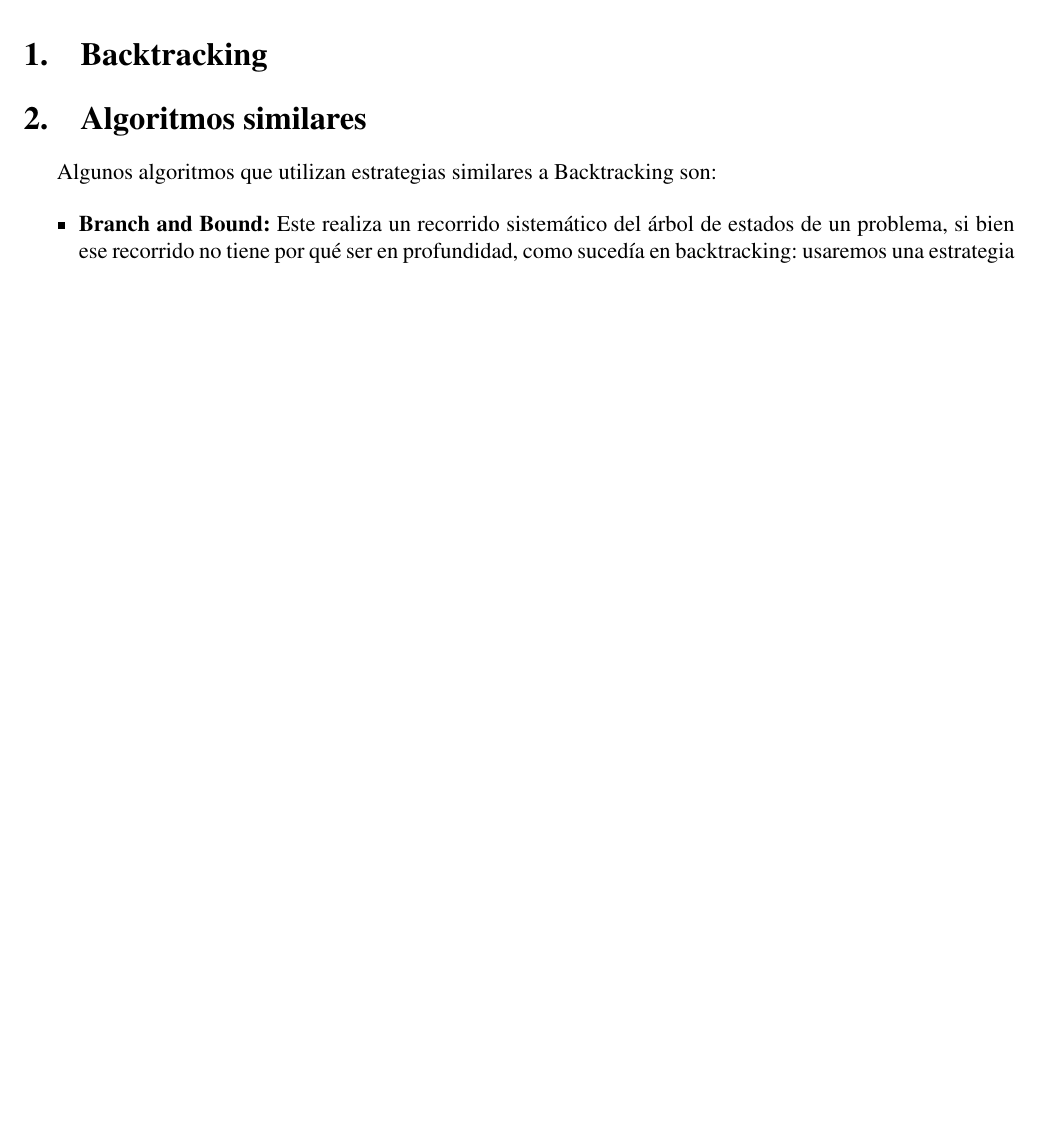
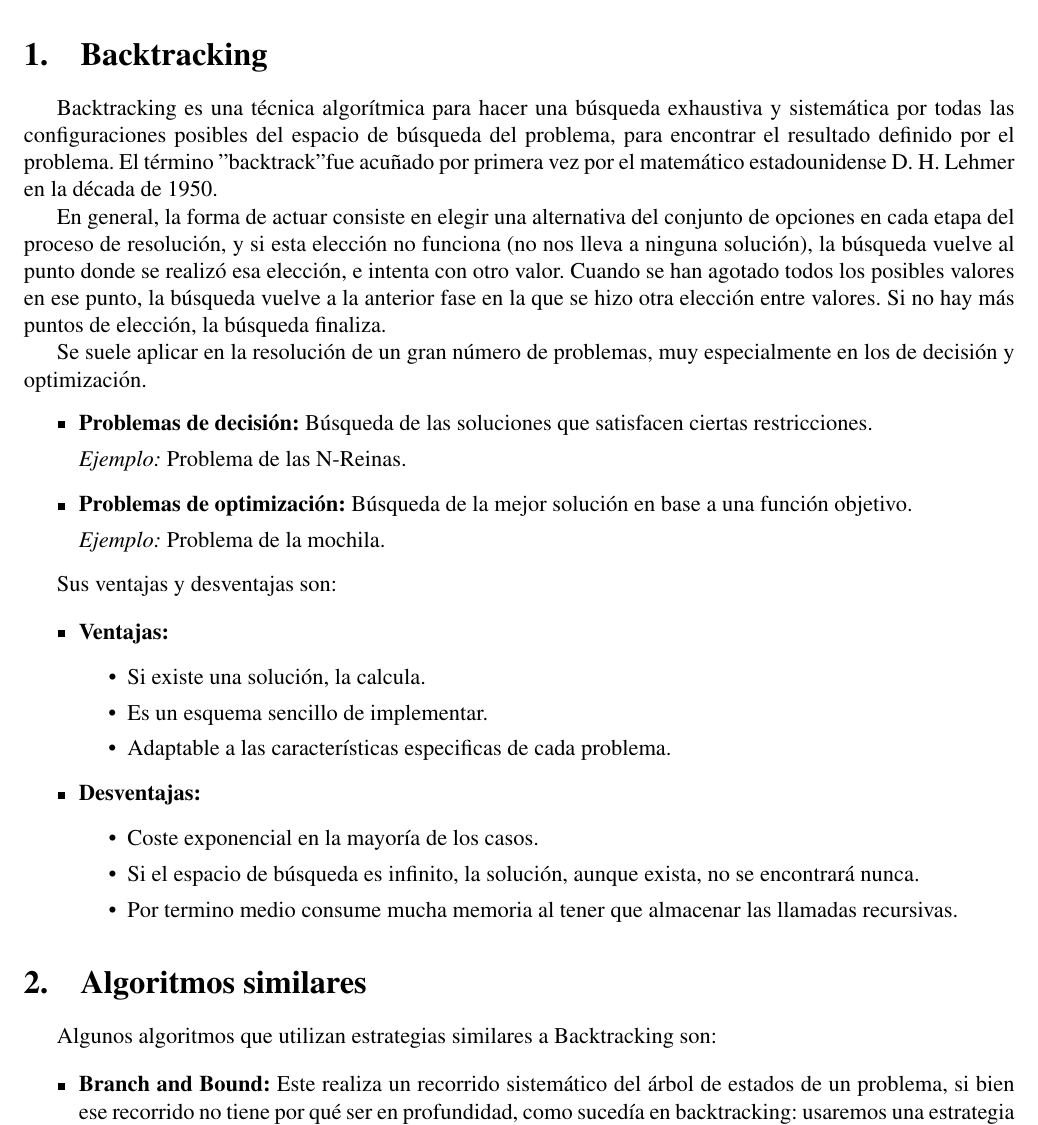
Before and after one commit to WokerSilva/LaboratorioIA-24-2, a LaTeX document (Practica02/main.tex): part of page 2 of 3 before the commit and part of page 2 of 4 after it, cut so that both start at the same text, the shorter picture padded with empty space. Compiled offline with pdfLaTeX.

Commit message:
Seccion backtracking  agregada en el main.tex

```diff
--- a/Practica02/main.tex
+++ b/Practica02/main.tex
@@ -19,11 +19,39 @@
 % ----------------------------------------------------------------------------|
 \section{Backtracking}
 % Media Cuartilla de investigación sobre origen, uso y aplicaciones
-% ----------------------------------------------------------------------------\
-% -----------------------------------------------------------------------------\
-% ------------------------------------------------------------------------------\
+Backtracking es una técnica algorítmica para hacer una búsqueda exhaustiva y sistemática por todas las configuraciones posibles del espacio de búsqueda del problema, para encontrar el resultado definido por el problema.
+El término "backtrack" fue acuñado por primera vez por el matemático estadounidense D. H. Lehmer en la década de 1950.
 
+En general, la forma de actuar consiste en elegir una alternativa del conjunto de opciones en cada etapa del proceso de resolución, y si esta elección no funciona (no nos lleva a ninguna solución), la búsqueda vuelve al punto donde se realizó esa elección, e intenta con otro valor. Cuando se han agotado todos los posibles valores en ese punto, la búsqueda vuelve a la anterior fase en la que se hizo otra elección entre valores. Si no hay más puntos de elección, la búsqueda finaliza.
 
+Se suele aplicar en la resolución de un gran número de problemas, muy especialmente en los de decisión y optimización.
+\begin{itemize}
+    \item \textbf{Problemas de decisión:} Búsqueda de las soluciones que satisfacen ciertas restricciones.
+
+    \textit{Ejemplo:} Problema de las N-Reinas.
+
+    \item \textbf{Problemas de optimización:} Búsqueda de la mejor solución en base a una función objetivo.
+
+    \textit{Ejemplo:} Problema de la mochila.
+\end{itemize}
+
+Sus ventajas y desventajas son:
+
+\begin{itemize}
+    \item \textbf{Ventajas:}
+    \begin{itemize}
+        \item Si existe una solución, la calcula.
+        \item Es un esquema sencillo de implementar.
+        \item Adaptable a las características especificas de cada problema.
+    \end{itemize}
+
+    \item \textbf{Desventajas:}
+    \begin{itemize}
+        \item Coste exponencial en la mayoría de los casos.
+        \item Si el espacio de búsqueda es infinito, la solución, aunque exista, no se encontrará nunca.
+        \item Por termino medio consume mucha memoria al tener que almacenar las llamadas recursivas.
+    \end{itemize}
+\end{itemize}
 
 
 
```
